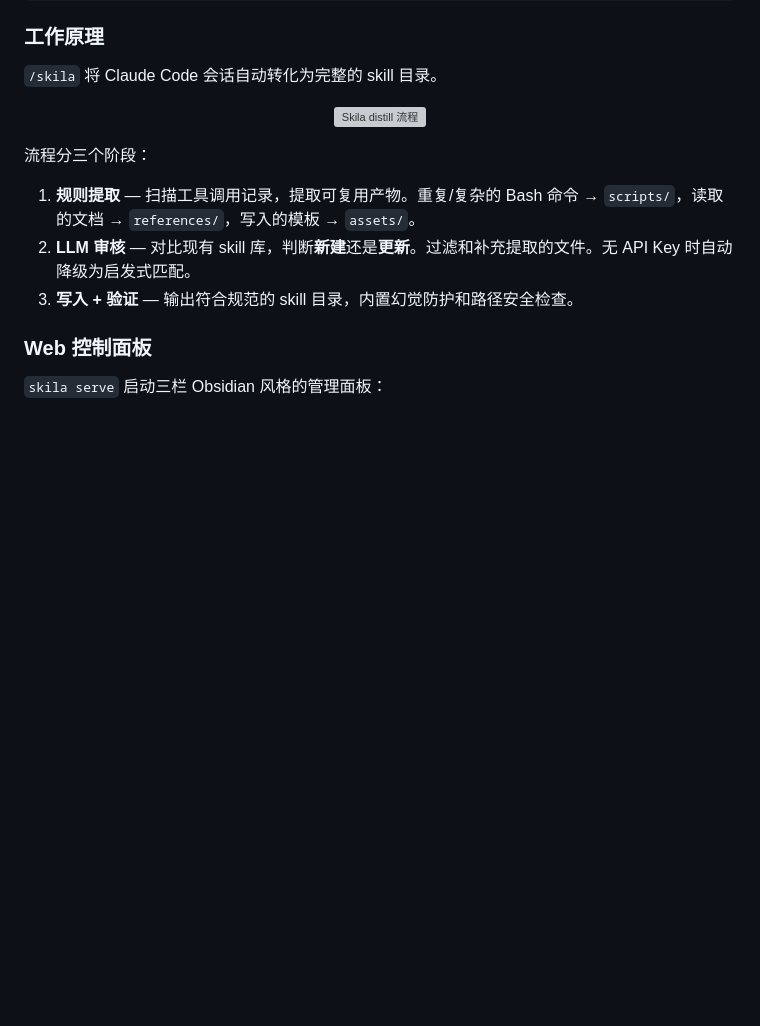
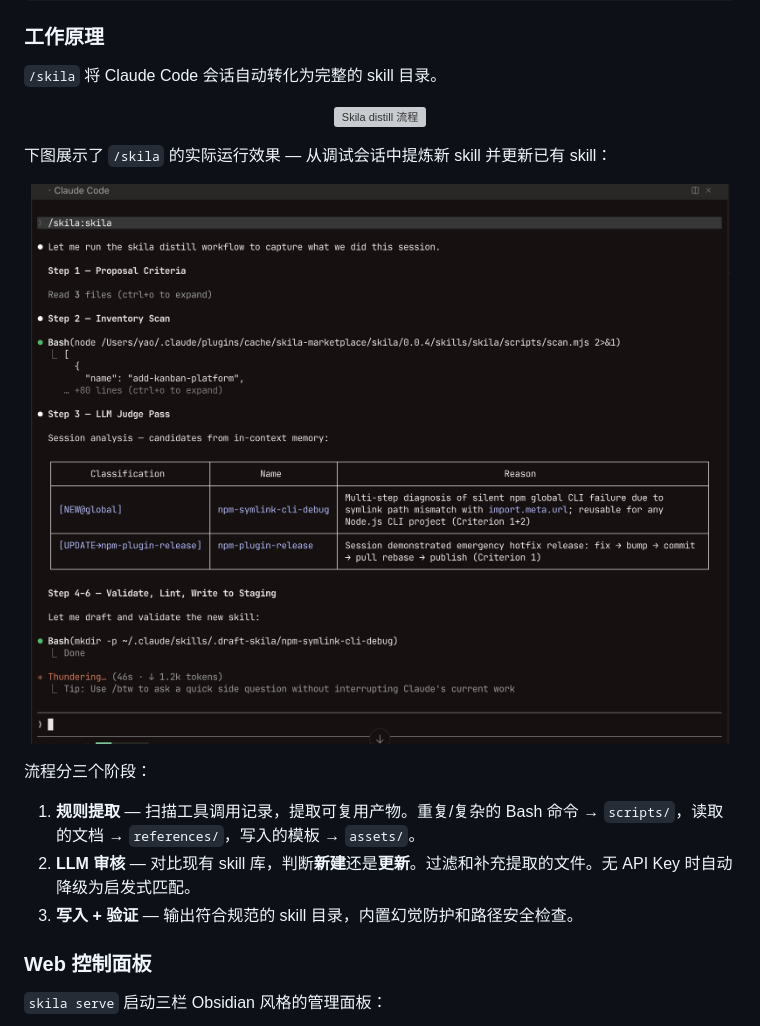
Before and after one commit to luyao618/skila, a Markdown page: README.md, the part around one of its changes. Rendered like a GitHub page; pictures changed too: docs/images/skill-distill.jpg (added); blank space fills up the shorter version; grey boxes are pictures that could not be loaded.

```diff
--- a/README.md
+++ b/README.md
@@ -105,6 +111,12 @@ skila serve
   <img src="https://raw.githubusercontent.com/luyao618/skila/main/docs/images/pipeline.png" alt="Skila distill 流程" width="400" />
 </p>
 
+下图展示了 `/skila` 的实际运行效果 — 从调试会话中提炼新 skill 并更新已有 skill：
+
+<p align="center">
+  <img src="https://raw.githubusercontent.com/luyao618/skila/main/docs/images/skill-distill.jpg" alt="Skila skill 提炼实况" width="960" />
+</p>
+
 流程分三个阶段：
 
 1. **规则提取** — 扫描工具调用记录，提取可复用产物。重复/复杂的 Bash 命令 → `scripts/`，读取的文档 → `references/`，写入的模板 → `assets/`。
```
Also changed, not shown: other parts of README.md (+6 -0 lines).
